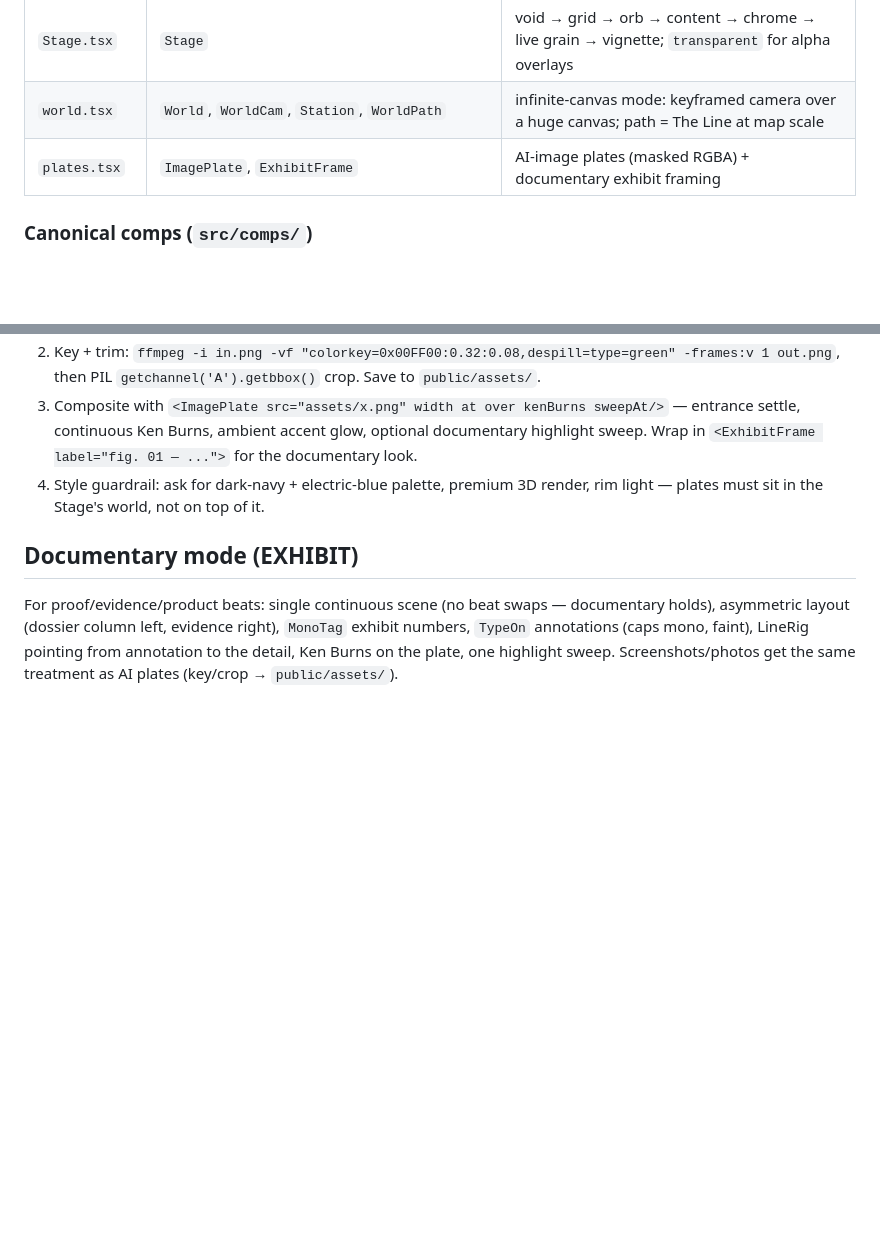
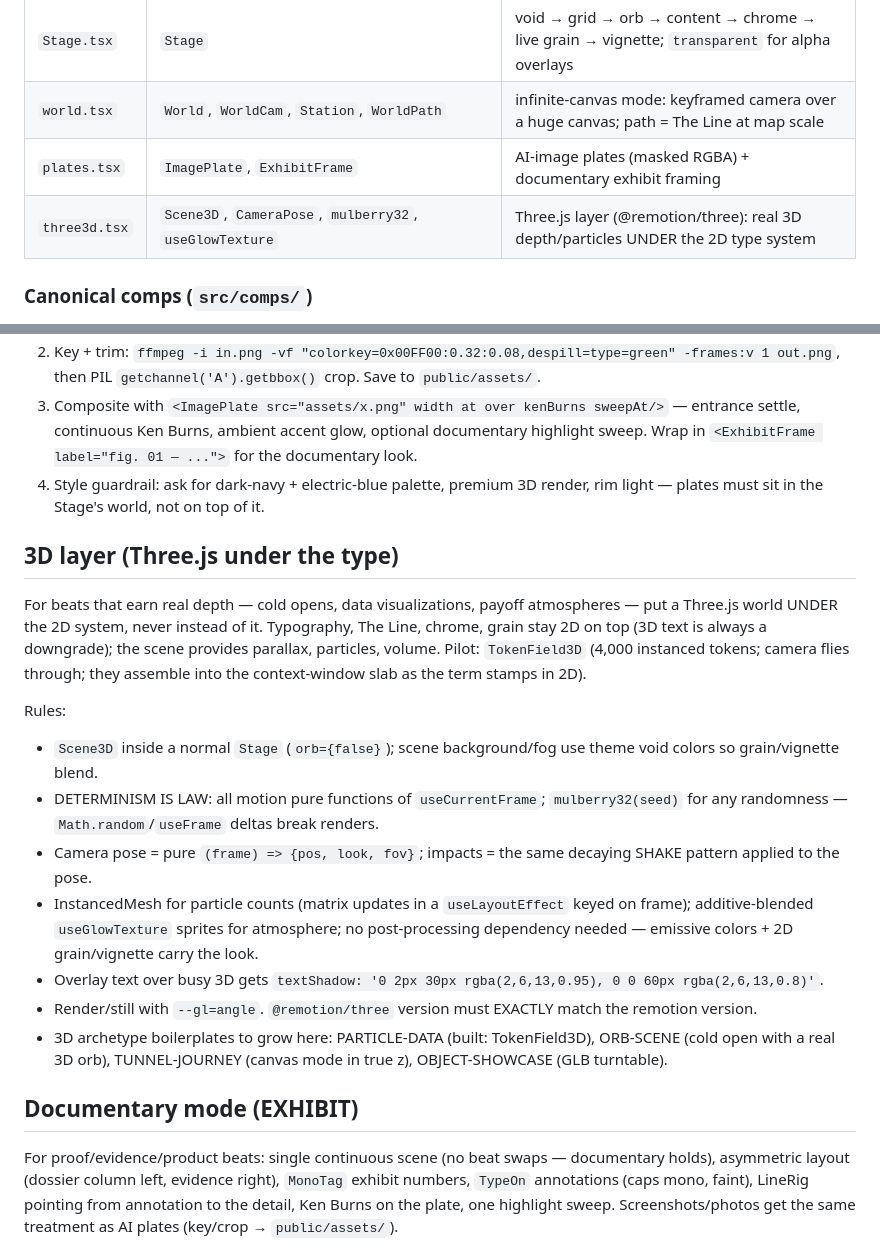
Before and after one commit to zalogarcia/zalo-claude-code-setup, a Markdown page: skills/machine-editorial-broll/SKILL.md, 2 parts joined by grey strips. GitHub-like rendering; blank space fills up the shorter version.

Commit message:
Add 3D layer section to machine-editorial-broll
Three.js (via @remotion/three) as a depth layer UNDER the 2D type
system: Scene3D shell, determinism law (seeded PRNG, frame-pure
motion), instancing + glow-sprite patterns, --gl=angle, text-shadow
guard for type over busy 3D, and the 3D archetype roadmap
(PARTICLE-DATA built, ORB-SCENE / TUNNEL-JOURNEY / OBJECT-SHOWCASE
planned).

Co-Authored-By: Claude Fable 5 <noreply@anthropic.com>

```diff
--- a/skills/machine-editorial-broll/SKILL.md
+++ b/skills/machine-editorial-broll/SKILL.md
@@ -38,6 +38,7 @@ The b-roll behaves like an intelligent system composing a document in real time
 | `Stage.tsx`   | `Stage`                                                                                                           | void → grid → orb → content → chrome → live grain → vignette; `transparent` for alpha overlays |
 | `world.tsx`   | `World`, `WorldCam`, `Station`, `WorldPath`                                                                       | infinite-canvas mode: keyframed camera over a huge canvas; path = The Line at map scale        |
 | `plates.tsx`  | `ImagePlate`, `ExhibitFrame`                                                                                      | AI-image plates (masked RGBA) + documentary exhibit framing                                    |
+| `three3d.tsx` | `Scene3D`, `CameraPose`, `mulberry32`, `useGlowTexture`                                                           | Three.js layer (@remotion/three): real 3D depth/particles UNDER the 2D type system             |
 
 ### Canonical comps (`src/comps/`)
 
@@ -76,6 +77,20 @@ When a beat benefits from an object/scene (product core, mockup, metaphor), gene
 2. Key + trim: `ffmpeg -i in.png -vf "colorkey=0x00FF00:0.32:0.08,despill=type=green" -frames:v 1 out.png`, then PIL `getchannel('A').getbbox()` crop. Save to `public/assets/`.
 3. Composite with `<ImagePlate src="assets/x.png" width at over kenBurns sweepAt/>` — entrance settle, continuous Ken Burns, ambient accent glow, optional documentary highlight sweep. Wrap in `<ExhibitFrame label="fig. 01 — ...">` for the documentary look.
 4. Style guardrail: ask for dark-navy + electric-blue palette, premium 3D render, rim light — plates must sit in the Stage's world, not on top of it.
+
+## 3D layer (Three.js under the type)
+
+For beats that earn real depth — cold opens, data visualizations, payoff atmospheres — put a Three.js world UNDER the 2D system, never instead of it. Typography, The Line, chrome, grain stay 2D on top (3D text is always a downgrade); the scene provides parallax, particles, volume. Pilot: `TokenField3D` (4,000 instanced tokens; camera flies through; they assemble into the context-window slab as the term stamps in 2D).
+
+Rules:
+
+- `Scene3D` inside a normal `Stage` (`orb={false}`); scene background/fog use theme void colors so grain/vignette blend.
+- DETERMINISM IS LAW: all motion pure functions of `useCurrentFrame`; `mulberry32(seed)` for any randomness — `Math.random`/`useFrame` deltas break renders.
+- Camera pose = pure `(frame) => {pos, look, fov}`; impacts = the same decaying SHAKE pattern applied to the pose.
+- InstancedMesh for particle counts (matrix updates in a `useLayoutEffect` keyed on frame); additive-blended `useGlowTexture` sprites for atmosphere; no post-processing dependency needed — emissive colors + 2D grain/vignette carry the look.
+- Overlay text over busy 3D gets `textShadow: '0 2px 30px rgba(2,6,13,0.95), 0 0 60px rgba(2,6,13,0.8)'`.
+- Render/still with `--gl=angle`. `@remotion/three` version must EXACTLY match the remotion version.
+- 3D archetype boilerplates to grow here: PARTICLE-DATA (built: TokenField3D), ORB-SCENE (cold open with a real 3D orb), TUNNEL-JOURNEY (canvas mode in true z), OBJECT-SHOWCASE (GLB turntable).
 
 ## Documentary mode (EXHIBIT)
 
```
